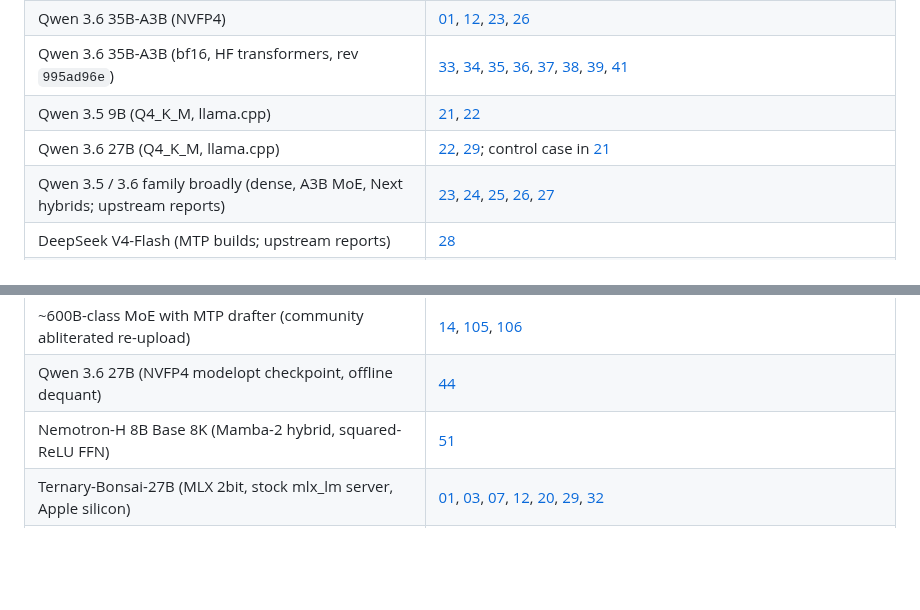
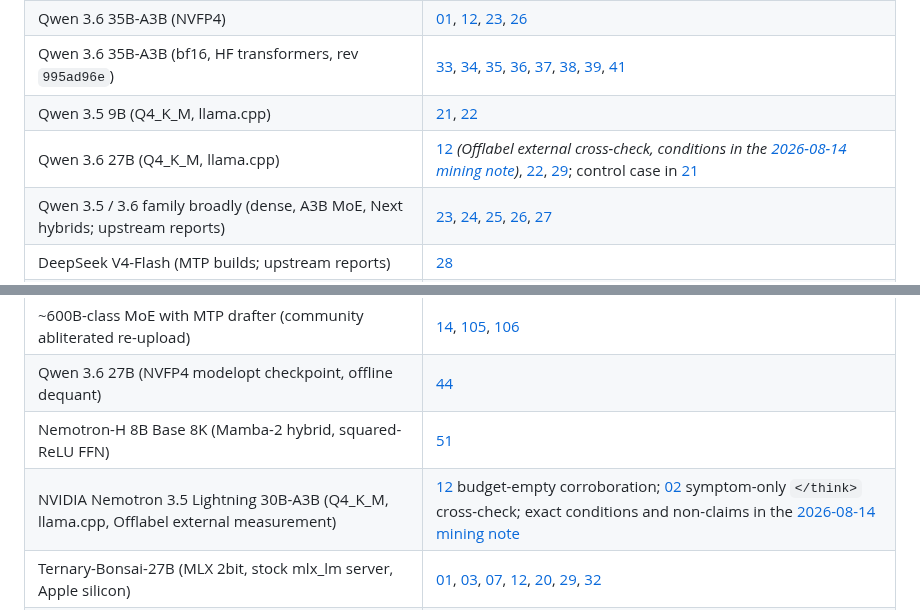
Before and after one commit to Blackwellboy/model-serving-minefield, a Markdown page: models/README.md, 2 parts joined by grey strips. Rendered like a GitHub page; blank space fills up the shorter version.

Commit message:
models: route Aug 14 DeepSeek and Offlabel cross-checks

```diff
--- a/models/README.md
+++ b/models/README.md
@@ -24,6 +24,6 @@ shortlists.
 | Qwen 3.6 35B-A3B (NVFP4) | [01](../traps/reasoning/01-reasoning-field-two-names.md), [12](../traps/evaluation/12-empty-content-at-token-ceiling.md), [23](../traps/reasoning/23-streaming-answer-lands-in-reasoning-channel.md), [26](../traps/tools/26-tool-call-inside-unclosed-think.md) |
 | Qwen 3.6 35B-A3B (bf16, HF transformers, rev `995ad96e`) | [33](../traps/routing/33-moe-inference-topk-expansion-tax.md), [34](../traps/evaluation/34-baseline-you-degraded-yourself.md), [35](../traps/evaluation/35-identical-weights-do-not-score-identically.md), [36](../traps/evaluation/36-token-cap-is-an-arm-level-handicap.md), [37](../traps/evaluation/37-uniform-zero-is-a-harness-verdict.md), [38](../traps/template/38-template-owns-the-opening-think-tag.md), [39](../traps/runtime/39-device-map-auto-offloads-and-returns-garbage.md), [41](../traps/runtime/41-static-batching-buys-power-not-throughput.md) |
 | Qwen 3.5 9B (Q4_K_M, llama.cpp) | [21](../traps/versioning/21-no-generation-config-server-defaults-win.md), [22](../traps/evaluation/22-family-card-budget-floors-differ-by-size.md) |
-| Qwen 3.6 27B (Q4_K_M, llama.cpp) | [22](../traps/evaluation/22-family-card-budget-floors-differ-by-size.md), [29](../traps/reasoning/29-server-reasoning-off-is-not-an-off-switch.md); control case in [21](../traps/versioning/21-no-generation-config-server-defaults-win.md) |
+| Qwen 3.6 27B (Q4_K_M, llama.cpp) | [12](../traps/evaluation/12-empty-content-at-token-ceiling.md) *(Offlabel external cross-check, conditions in the [2026-08-14 mining note](../mining/2026-08-14-offlabel-nemotron35-qwen36-budget-crosscheck.md))*, [22](../traps/evaluation/22-family-card-budget-floors-differ-by-size.md), [29](../traps/reasoning/29-server-reasoning-off-is-not-an-off-switch.md); control case in [21](../traps/versioning/21-no-generation-config-server-defaults-win.md) |
 | Qwen 3.5 / 3.6 family broadly (dense, A3B MoE, Next hybrids; upstream reports) | [23](../traps/reasoning/23-streaming-answer-lands-in-reasoning-channel.md), [24](../traps/template/24-official-template-breaks-cpp-jinja.md), [25](../traps/template/25-empty-think-blocks-poison-prefix-cache.md), [26](../traps/tools/26-tool-call-inside-unclosed-think.md), [27](../traps/quantization/27-nvfp4-accuracy-cliff-config-misses.md) |
 | DeepSeek V4-Flash (MTP builds; upstream reports) | [28](../traps/runtime/28-mtp-fails-only-under-concurrency-or-temperature.md) |
@@ -35,6 +35,7 @@ shortlists.
 | ~600B-class MoE with MTP drafter (community abliterated re-upload) | [14](../traps/versioning/14-finetune-reupload-not-drop-in.md), [105](../traps/evaluation/105-acceptance-estimator-unnamed.md), [106](../traps/memory/106-kv-occupancy-ceiling-is-not-a-leak.md) |
 | Qwen 3.6 27B (NVFP4 modelopt checkpoint, offline dequant) | [44](../traps/quantization/44-fp4-dequant-scale-swizzle-layout.md) |
 | Nemotron-H 8B Base 8K (Mamba-2 hybrid, squared-ReLU FFN) | [51](../traps/quantization/51-single-backend-nan-fused-path.md) |
+| NVIDIA Nemotron 3.5 Lightning 30B-A3B (Q4_K_M, llama.cpp, Offlabel external measurement) | [12](../traps/evaluation/12-empty-content-at-token-ceiling.md) budget-empty corroboration; [02](../traps/template/02-orphaned-think-close-tag.md) symptom-only `</think>` cross-check; exact conditions and non-claims in the [2026-08-14 mining note](../mining/2026-08-14-offlabel-nemotron35-qwen36-budget-crosscheck.md) |
 | Ternary-Bonsai-27B (MLX 2bit, stock mlx_lm server, Apple silicon) | [01](../traps/reasoning/01-reasoning-field-two-names.md), [03](../traps/reasoning/03-enable-thinking-default-drift.md), [07](../traps/reasoning/07-reasoning-effort-silently-ignored.md), [12](../traps/evaluation/12-empty-content-at-token-ceiling.md), [20](../traps/reasoning/20-reasoning-write-field-name-diverges.md), [29](../traps/reasoning/29-server-reasoning-off-is-not-an-off-switch.md), [32](../traps/runtime/32-mlx-server-max-tokens-is-a-default-not-a-cap.md) |
 | NVIDIA Nemotron 3 Nano 30B A3B NVFP4 (vLLM 0.25.1; also SGLang 0.5.16) | [63](../traps/reasoning/63-reasoning-round-trip-one-correct-shape.md), [65](../traps/reasoning/65-parser-only-rescue-kwarg.md), [70](../traps/runtime/70-in-repo-parser-not-bundled.md), [71](../traps/runtime/71-mtp-config-key-and-draft-count.md); addenda in [10](../traps/quantization/10-quant-label-is-not-the-kernel-path.md), [12](../traps/evaluation/12-empty-content-at-token-ceiling.md), [13](../traps/memory/13-utilization-fraction-on-unified-memory.md), [17](../traps/evaluation/17-per-arm-recommended-sampling-confound.md), [21](../traps/versioning/21-no-generation-config-server-defaults-win.md), [77](../traps/reasoning/77-only-one-request-field-is-validated.md) *(SGLang 0.5.16, contributor-measured, conditions as reported)* |
 | NVIDIA Nemotron 3 Super 120B A12B, MIXED_PRECISION (vLLM 0.20.0) | [63](../traps/reasoning/63-reasoning-round-trip-one-correct-shape.md), [69](../traps/template/69-minor-template-defects.md), [70](../traps/runtime/70-in-repo-parser-not-bundled.md); addenda in [02](../traps/template/02-orphaned-think-close-tag.md), [07](../traps/reasoning/07-reasoning-effort-silently-ignored.md), [10](../traps/quantization/10-quant-label-is-not-the-kernel-path.md), [12](../traps/evaluation/12-empty-content-at-token-ceiling.md), [107](../traps/memory/107-soak-duration-changes-the-verdict.md), [108](../traps/evaluation/108-burn-canary-is-bistable-not-degrading.md) |
```
Also changed, not shown: other parts of models/README.md (+1 -1 lines).
